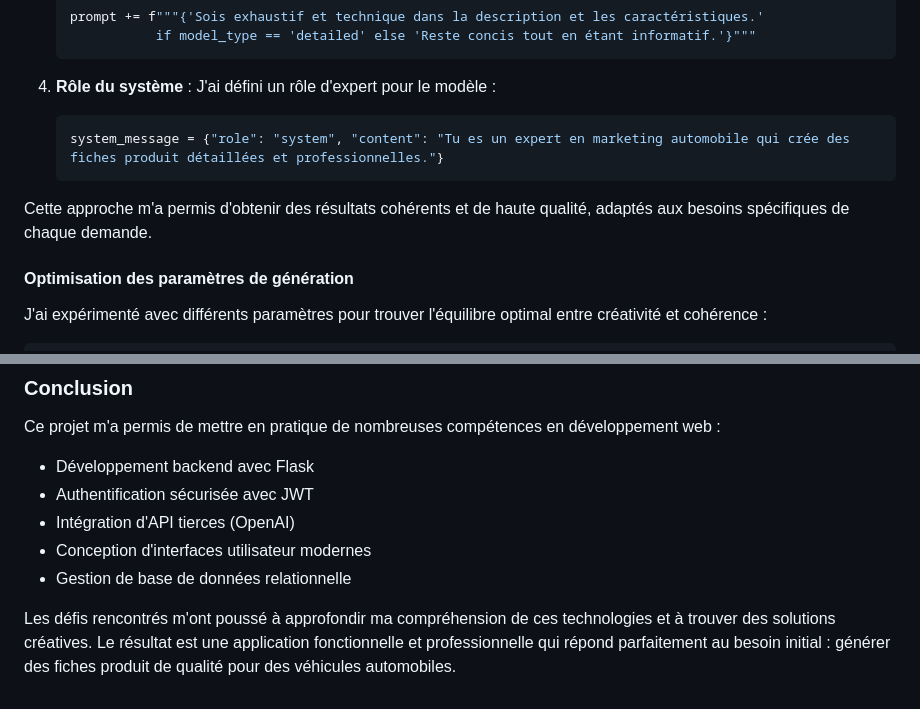
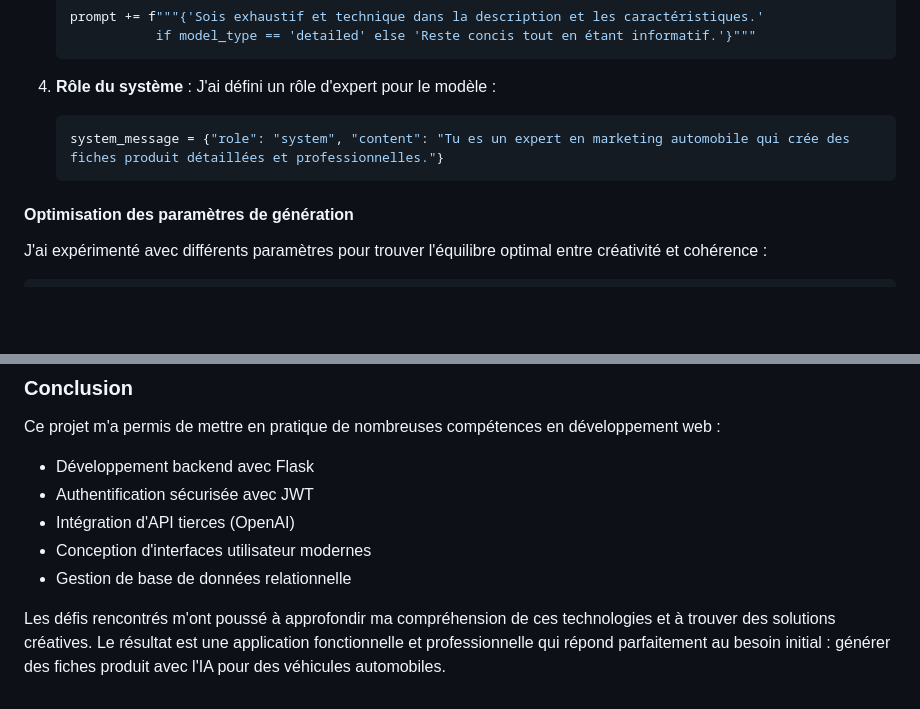
Before and after one commit to Ratebah20/generationFiche, a Markdown page: README.md, 2 parts joined by grey strips. GitHub-like rendering; blank space fills up the shorter version.

````diff
--- a/README.md
+++ b/README.md
@@ -154,8 +168,6 @@ Le plus grand défi a été de construire des prompts efficaces qui produisent d
    system_message = {"role": "system", "content": "Tu es un expert en marketing automobile qui crée des fiches produit détaillées et professionnelles."}
    ```
 
-Cette approche m'a permis d'obtenir des résultats cohérents et de haute qualité, adaptés aux besoins spécifiques de chaque demande.
-
 #### Optimisation des paramètres de génération
 
 J'ai expérimenté avec différents paramètres pour trouver l'équilibre optimal entre créativité et cohérence :
@@ -239,4 +282,4 @@ Ce projet m'a permis de mettre en pratique de nombreuses compétences en dévelo
 - Conception d'interfaces utilisateur modernes
 - Gestion de base de données relationnelle
 
-Les défis rencontrés m'ont poussé à approfondir ma compréhension de ces technologies et à trouver des solutions créatives. Le résultat est une application fonctionnelle et professionnelle qui répond parfaitement au besoin initial : générer des fiches produit de qualité pour des véhicules automobiles.
+Les défis rencontrés m'ont poussé à approfondir ma compréhension de ces technologies et à trouver des solutions créatives. Le résultat est une application fonctionnelle et professionnelle qui répond parfaitement au besoin initial : générer des fiches produit avec l'IA pour des véhicules automobiles.
````
Also changed, not shown: other parts of README.md (+48 -3 lines).
